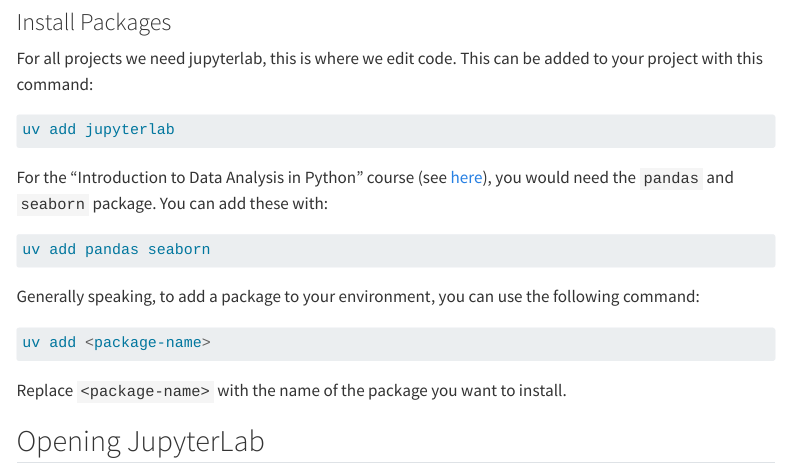
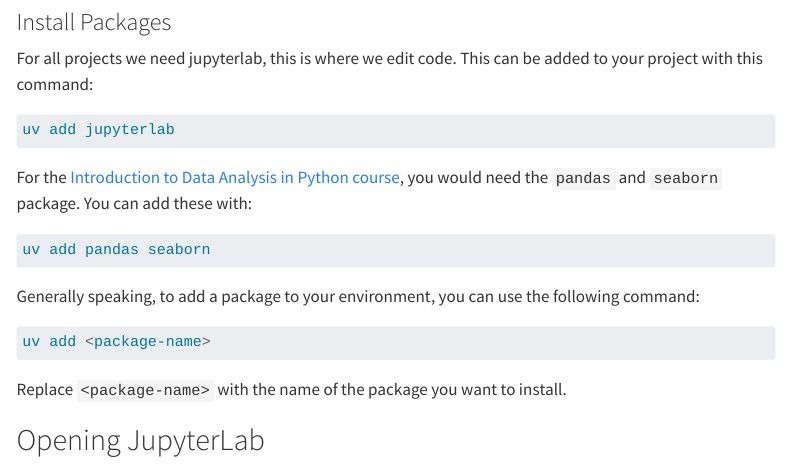
Before and after one commit to Bristol-Training/data-science-project-setup, a Quarto document (pages/02-python.qmd): the page in a window 1100 px wide, from 1820 px down. Rendered offline with R 4.5, knitr and Pandoc in place of Quarto, with nearby package versions; menus at the side of the page are left out.

Commit message:
Fix link to DA in Python 1 course

````diff
--- a/pages/02-python.qmd
+++ b/pages/02-python.qmd
@@ -114,7 +114,7 @@
 uv add jupyterlab
 ```
 
-For the "Introduction to Data Analysis in Python" course (see [here](https://bristol-training.github.io/introduction-to-data-analysis-in-python/)), you would need the `pandas` and `seaborn` package. You can add these with:
+For the [Introduction to Data Analysis in Python course](https://bristol-training.github.io/data-analysis-python-1/), you would need the `pandas` and `seaborn` package. You can add these with:
 
 ```bash
 uv add pandas seaborn
````
